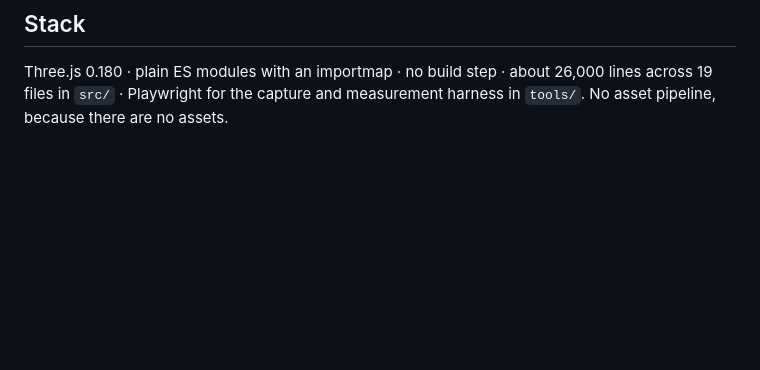
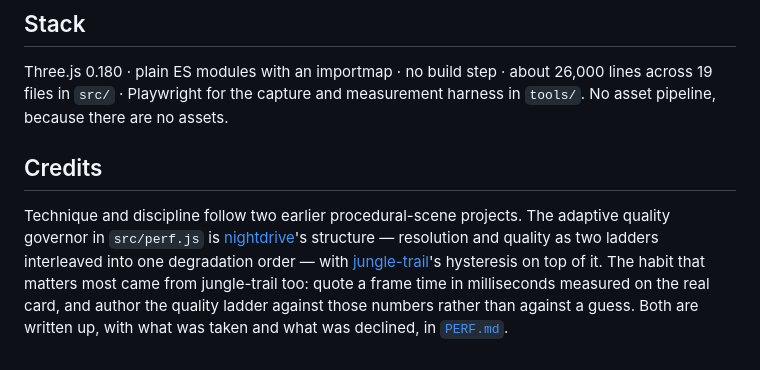
Before and after one commit to NivBuskila/sedona-sunset, a Markdown page: README.md, the part around the change. Drawn GitHub-style; blank space fills up the shorter version.

Commit message:
readme: credit nightdrive and jungle-trail for the governor and the measurement habit
Co-authored-by: Cursor <cursoragent@cursor.com>

```diff
--- a/README.md
+++ b/README.md
@@ -250,3 +250,15 @@ they are output, not input.
 Three.js 0.180 · plain ES modules with an importmap · no build step · about
 26,000 lines across 19 files in `src/` · Playwright for the capture and
 measurement harness in `tools/`. No asset pipeline, because there are no assets.
+
+## Credits
+
+Technique and discipline follow two earlier procedural-scene projects. The
+adaptive quality governor in `src/perf.js` is
+[nightdrive](https://github.com/StarKnightt/nightdrive)'s structure — resolution
+and quality as two ladders interleaved into one degradation order — with
+[jungle-trail](https://github.com/StarKnightt/jungle-trail)'s hysteresis on top
+of it. The habit that matters most came from jungle-trail too: quote a frame time
+in milliseconds measured on the real card, and author the quality ladder against
+those numbers rather than against a guess. Both are written up, with what was
+taken and what was declined, in [`PERF.md`](PERF.md).
```
